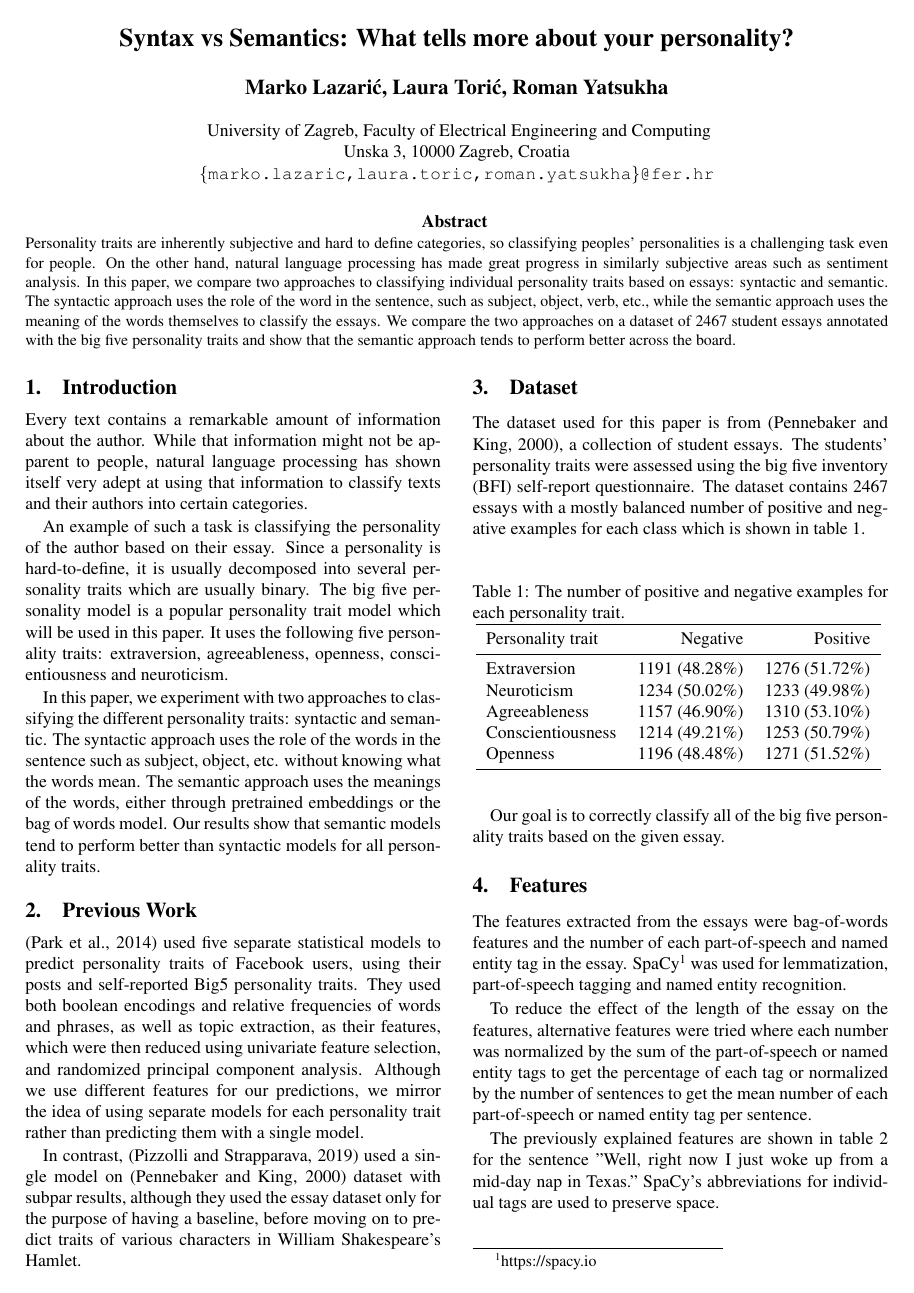
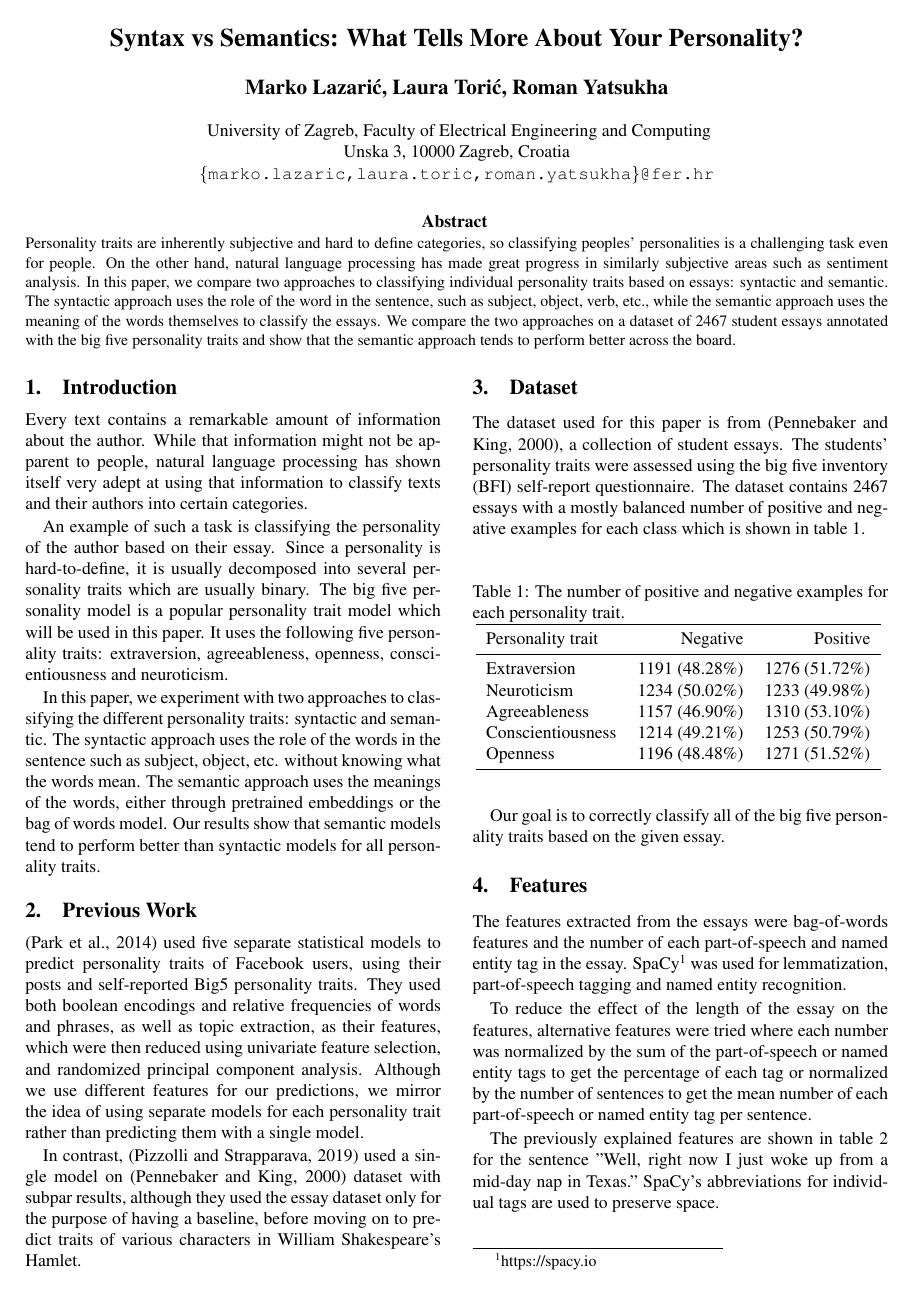
Before and after one commit to mlazaric/Personality-Traits-Classification, a LaTeX document (personality-classification-tar-2021.tex): page 1 of 4. Compiled offline with pdfLaTeX.

Commit message:
Make the title title-cased

```diff
--- a/personality-classification-tar-2021.tex
+++ b/personality-classification-tar-2021.tex
@@ -14,7 +14,7 @@
 \usepackage{float}
 
 
-\title{Syntax vs Semantics: What tells more about your personality?}
+\title{Syntax vs Semantics: What Tells More About Your Personality?}
 
 \name{Marko Lazarić, Laura Torić, Roman Yatsukha}
 
```
